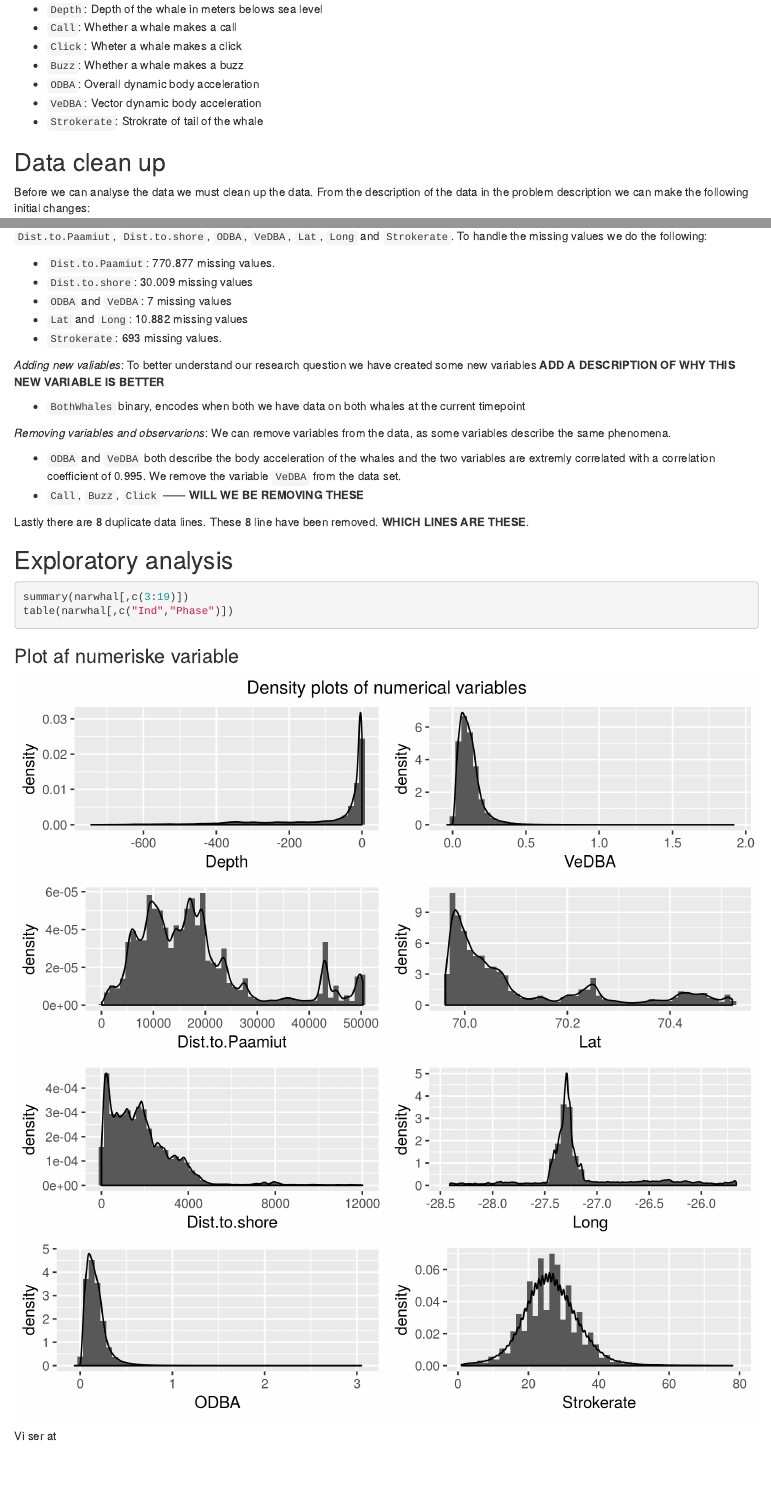
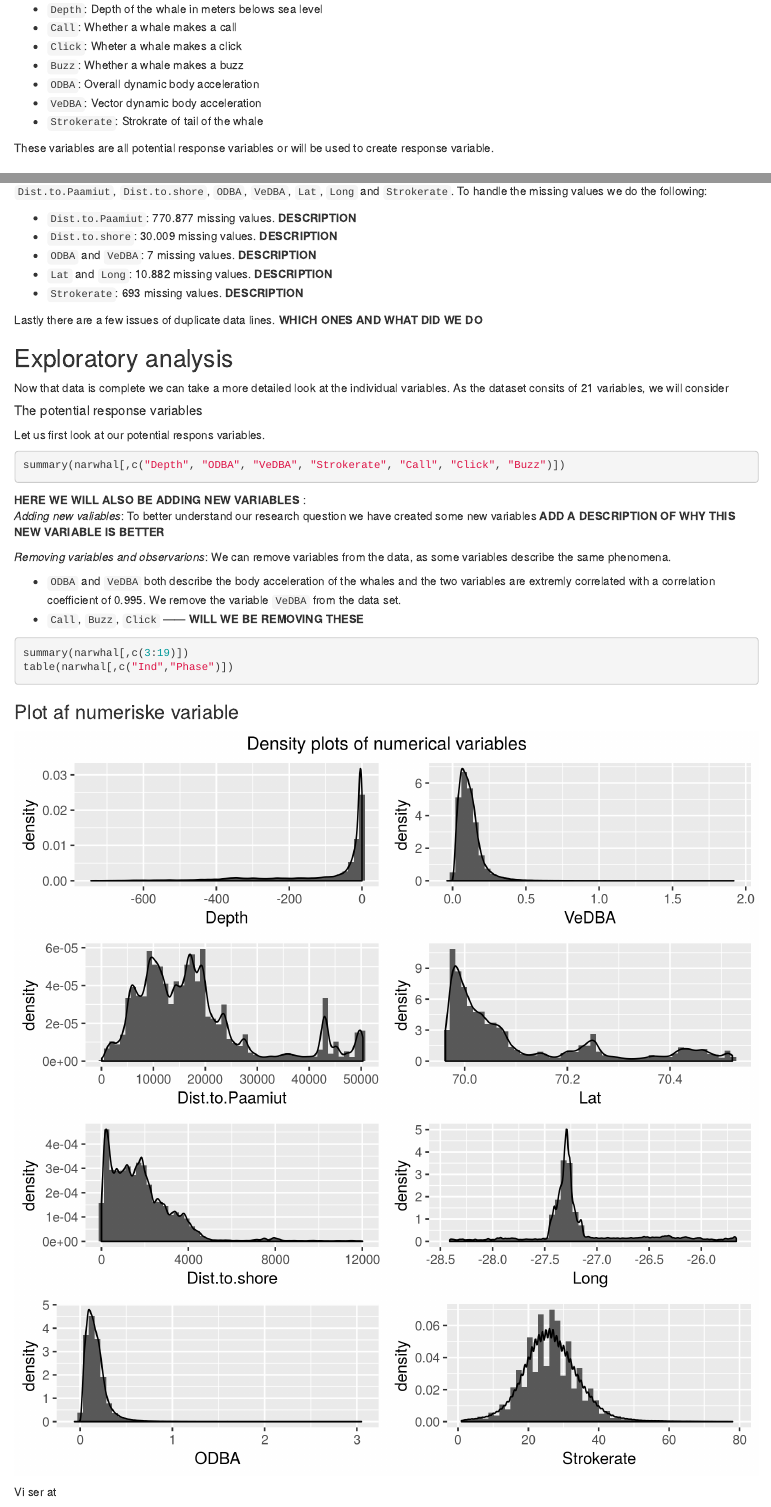
Before and after one commit to Laksafoss/Group11Regression, an R Markdown document (practical_assignment.Rmd): the page in a window 1100 px wide, from 180 px down, and a second part further down, joined at a grey line. The pictures show the output file practical_assignment.html that the author committed with the source, opened offline.

Commit message:
handeling duplicate

````diff
--- a/practical_assignment.Rmd
+++ b/practical_assignment.Rmd
@@ -34,6 +34,8 @@ In this report we will attempt to understand if the whales are affected by the p
 * `VeDBA`: Vector dynamic body acceleration
 * `Strokerate`: Strokrate of tail of the whale
 
+These variables are all potential response variables or will be used to create response variable.
+
 ## Data clean up
 Before we can analyse the data we must clean up the data. From the description of the data in the problem description we can make the following initial changes:
 
@@ -41,5 +43,14 @@ Before we can analyse the data we must clean up the data. From the description o
 * Correct for positve `Depths` by substracting maximum value from all values
 * Encode -1 as NA for those variables, where it applies
 
+The data set contains 1.058.507 data lines of which 780.853 data lines has missing values. The variables with missing values are `Dist.to.Paamiut`, `Dist.to.shore`, `ODBA`, `VeDBA`, `Lat`, `Long` and `Strokerate`. To handle the missing values we do the following:
+
+* `Dist.to.Paamiut`: 770.877 missing values. **DESCRIPTION**
+* `Dist.to.shore`: 30.009 missing values. **DESCRIPTION**
+* `ODBA` and `VeDBA`: 7 missing values. **DESCRIPTION**
+* `Lat` and `Long`: 10.882 missing values. **DESCRIPTION**
+* `Strokerate`: 693 missing values. **DESCRIPTION**
+
+Lastly there are a few issues of duplicate data lines. **WHICH ONES AND WHAT DID WE DO**
 
 
@@ -48,26 +57,27 @@ Before we can analyse the data we must clean up the data. From the description o
-* `Dist.to.Paamiut`: 770.877 missing values.
-* `Dist.to.shore`: 30.009 missing values
-* `ODBA` and `VeDBA`: 7 missing values
-* `Lat` and `Long`: 10.882 missing values
-* `Strokerate`: 693 missing values.
+## Exploratory analysis
+Now that data is complete we can take a more detailed look at the individual variables. As the dataset consits of 21 variables, we will consider
 
 
+##### The potential response variables
+Let us first look at our potential respons variables.
 
-*Adding new valiables*: To better understand our research question we have created some new variables
-**ADD A DESCRIPTION OF WHY THIS NEW VARIABLE IS BETTER**
+```{r}
+summary(narwhal[,c("Depth", "ODBA", "VeDBA", "Strokerate", "Call", "Click", "Buzz")])
+```
 
-* `BothWhales` binary, encodes when both we have data on both whales at the current timepoint
+**HERE WE WILL ALSO BE ADDING NEW VARIABLES** :
+*Adding new valiables*: To better understand our research question we have created some new variables **ADD A DESCRIPTION OF WHY THIS NEW VARIABLE IS BETTER**
+
+
 
 *Removing variables and observarions*: We can remove variables from the data, as some variables describe the same phenomena.
 
 * `ODBA` and `VeDBA` both describe the body acceleration of the whales and the two variables are extremly correlated with a correlation coefficient of 0.995. We remove the variable `VeDBA` from the data set.
 * `Call`, `Buzz`, `Click` ------ **WILL WE BE REMOVING THESE**
 
-Lastly there are 8 duplicate data lines. These 8 line have been removed. **WHICH LINES ARE THESE**.
 
 
 
-## Exploratory analysis
 ```{r summaries}
 summary(narwhal[,c(3:19)])
 table(narwhal[,c("Ind","Phase")])
````
Also changed, not shown: practical_assignment.html, practical_assignment.Rmd (2 more changed lines).
